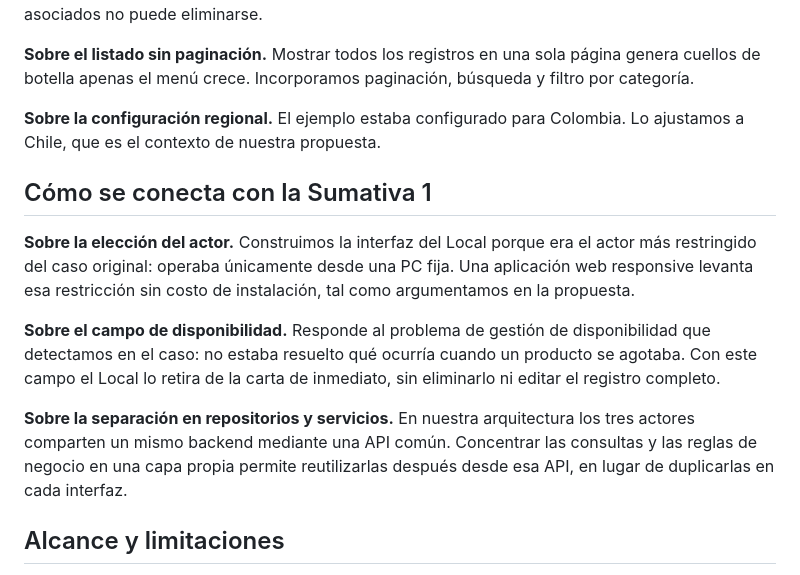
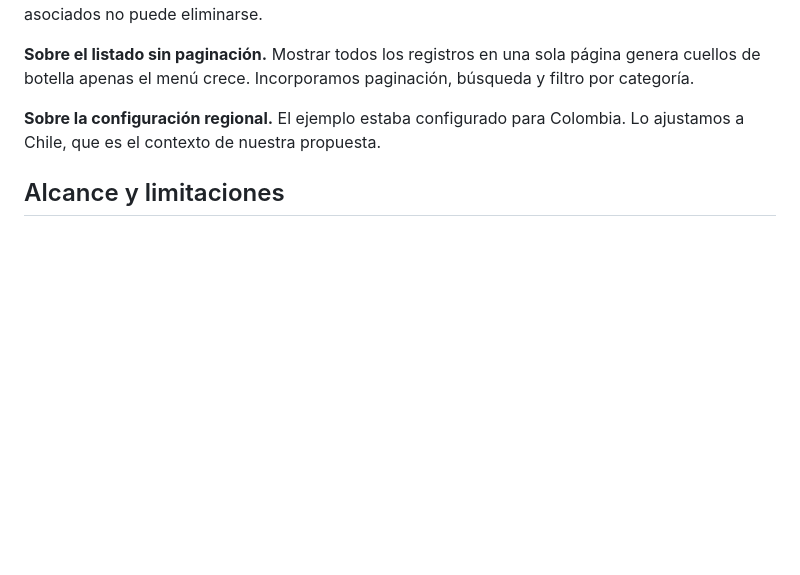
Before and after one commit to niconvc/foodplease, a Markdown page: README.md, the part around the change. Drawn GitHub-style; blank space fills up the shorter version.

```diff
--- a/README.md
+++ b/README.md
@@ -115,23 +115,6 @@ búsqueda y filtro por categoría.
 **Sobre la configuración regional.** El ejemplo estaba configurado para
 Colombia. Lo ajustamos a Chile, que es el contexto de nuestra propuesta.
 
-## Cómo se conecta con la Sumativa 1
-
-**Sobre la elección del actor.** Construimos la interfaz del Local porque era
-el actor más restringido del caso original: operaba únicamente desde una PC
-fija. Una aplicación web responsive levanta esa restricción sin costo de
-instalación, tal como argumentamos en la propuesta.
-
-**Sobre el campo de disponibilidad.** Responde al problema de gestión de
-disponibilidad que detectamos en el caso: no estaba resuelto qué ocurría
-cuando un producto se agotaba. Con este campo el Local lo retira de la carta
-de inmediato, sin eliminarlo ni editar el registro completo.
-
-**Sobre la separación en repositorios y servicios.** En nuestra arquitectura
-los tres actores comparten un mismo backend mediante una API común. Concentrar
-las consultas y las reglas de negocio en una capa propia permite reutilizarlas
-después desde esa API, en lugar de duplicarlas en cada interfaz.
-
 ## Alcance y limitaciones
 
 El módulo administra el menú de un local, con el usuario autenticado como su
```
